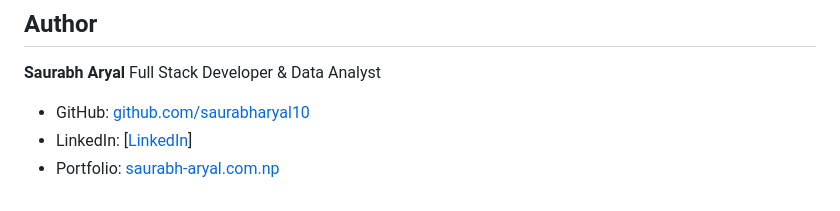
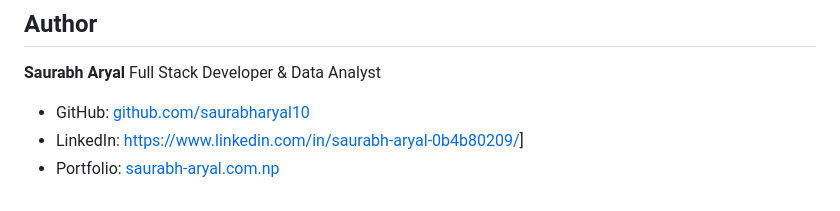
Before and after one commit to saurabharyal10/Circular-Digital-Clock, a Markdown page: README.md, the part around the change. GitHub-like rendering.

```diff
--- a/README.md
+++ b/README.md
@@ -63,5 +63,5 @@ No installs, build steps, or server setup required.
 Full Stack Developer & Data Analyst
 
 - GitHub: [github.com/saurabharyal10](https://github.com/saurabharyal10)
-- LinkedIn: [[LinkedIn](https://www.linkedin.com/in/saurabh-aryal-0b4b80209/)]
+- LinkedIn: [https://www.linkedin.com/in/saurabh-aryal-0b4b80209/](https://www.linkedin.com/in/saurabh-aryal-0b4b80209/)]
 - Portfolio: [saurabh-aryal.com.np](https://saurabh-aryal.com.np)
```
